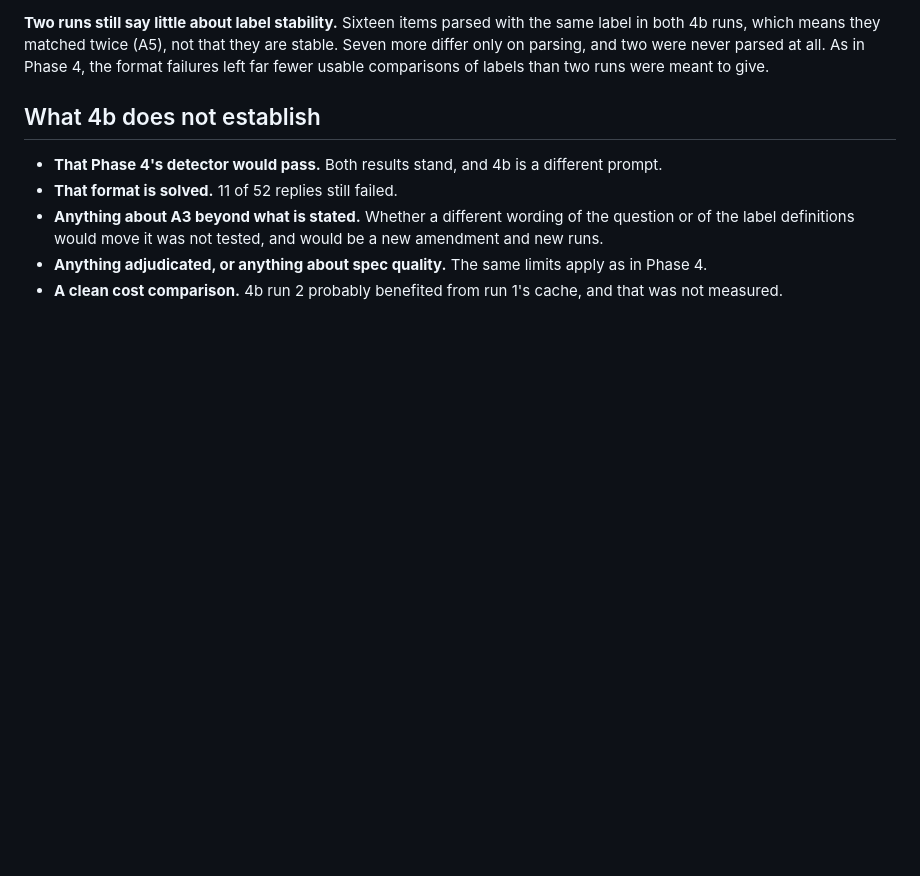
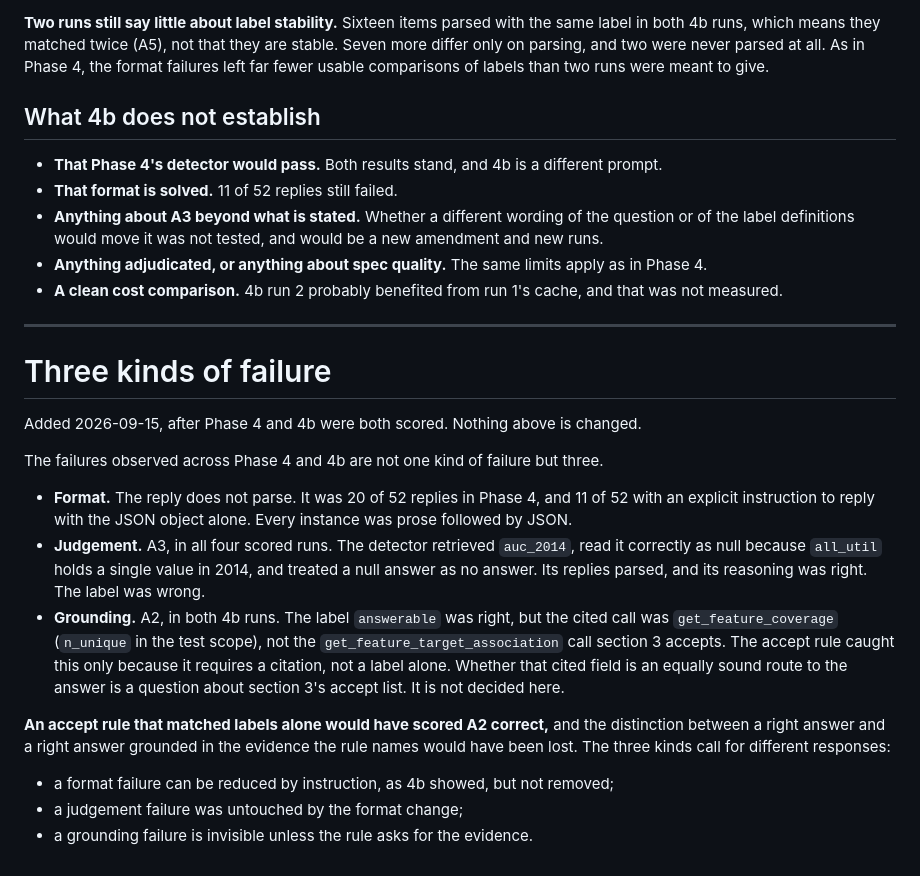
Before and after one commit to sidharthjatt/honest-mistake, a Markdown page: outputs/layer3/LAYER3_PHASE4.md, the part around the change. GitHub-like rendering; blank space fills up the shorter version.

Commit message:
Record that Phase 4's failures are three kinds, not one
Adds a short section to LAYER3_PHASE4.md separating the failures seen
across Phase 4 and 4b: format (replies that do not parse, 20 of 52 and
then 11 of 52), judgement (A3, where a correctly read null was treated as
no answer in all four scored runs), and grounding (A2, where the label was
right but the cited call was not the one section 3 accepts).

Records that an accept rule matching labels alone would have scored A2
correct and lost that distinction. Nothing above the new section changes.

```diff
--- a/outputs/layer3/LAYER3_PHASE4.md
+++ b/outputs/layer3/LAYER3_PHASE4.md
@@ -270,3 +270,20 @@ Some of the change between Phase 4 and 4b can be attributed to the format instru
 - **Anything about A3 beyond what is stated.** Whether a different wording of the question or of the label definitions would move it was not tested, and would be a new amendment and new runs.
 - **Anything adjudicated, or anything about spec quality.** The same limits apply as in Phase 4.
 - **A clean cost comparison.** 4b run 2 probably benefited from run 1's cache, and that was not measured.
+
+---
+
+# Three kinds of failure
+
+Added 2026-09-15, after Phase 4 and 4b were both scored. Nothing above is changed.
+
+The failures observed across Phase 4 and 4b are not one kind of failure but three.
+
+- **Format.** The reply does not parse. It was 20 of 52 replies in Phase 4, and 11 of 52 with an explicit instruction to reply with the JSON object alone. Every instance was prose followed by JSON.
+- **Judgement.** A3, in all four scored runs. The detector retrieved `auc_2014`, read it correctly as null because `all_util` holds a single value in 2014, and treated a null answer as no answer. Its replies parsed, and its reasoning was right. The label was wrong.
+- **Grounding.** A2, in both 4b runs. The label `answerable` was right, but the cited call was `get_feature_coverage` (`n_unique` in the test scope), not the `get_feature_target_association` call section 3 accepts. The accept rule caught this only because it requires a citation, not a label alone. Whether that cited field is an equally sound route to the answer is a question about section 3's accept list. It is not decided here.
+
+**An accept rule that matched labels alone would have scored A2 correct,** and the distinction between a right answer and a right answer grounded in the evidence the rule names would have been lost. The three kinds call for different responses:
+- a format failure can be reduced by instruction, as 4b showed, but not removed;
+- a judgement failure was untouched by the format change;
+- a grounding failure is invisible unless the rule asks for the evidence.
```
